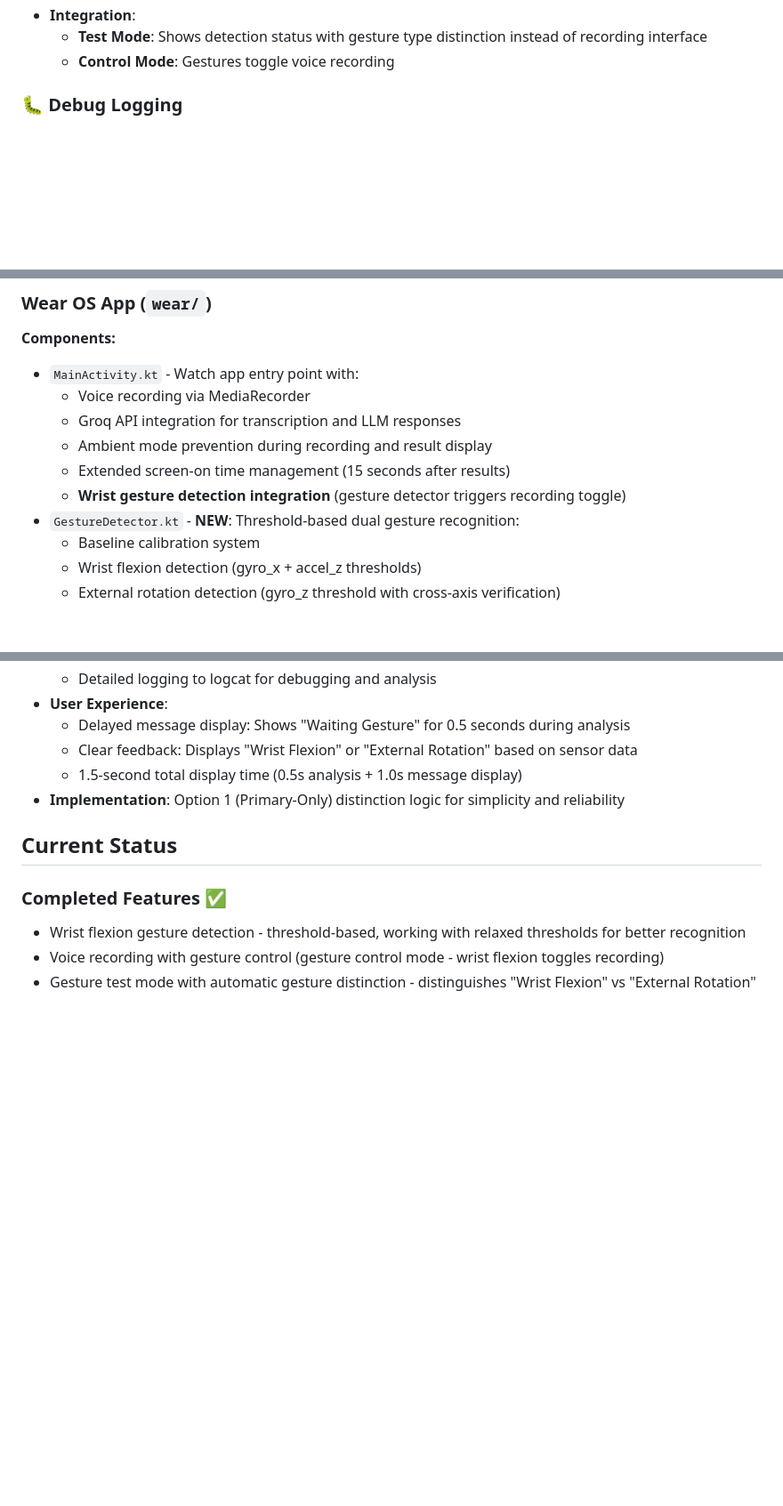
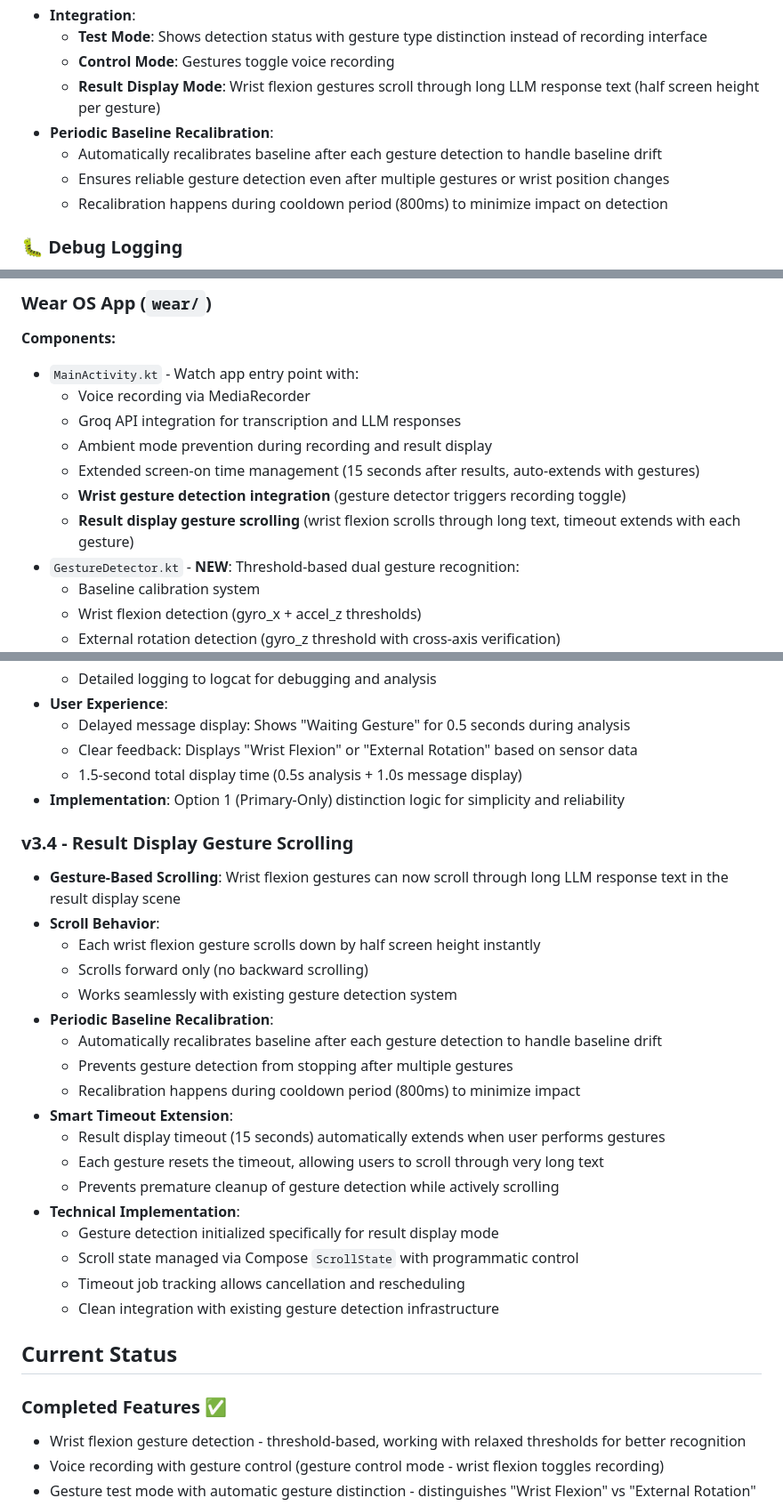
Before and after one commit to g150446/voice-harness-android, a Markdown page: README.md, 3 parts joined by grey strips. Shown at 89% size. GitHub-like rendering; blank space fills up the shorter version.

Commit message:
Add result display gesture scrolling feature
- Implement wrist flexion gesture scrolling for long LLM response text
- Each gesture scrolls by half screen height instantly
- Add periodic baseline recalibration after each gesture to handle drift
- Implement smart timeout extension - timeout resets with each gesture
- Update README with v3.4 feature documentation
- Move result display gesture control from future to completed features

```diff
--- a/README.md
+++ b/README.md
@@ -73,6 +74,11 @@ This project originated as **RingXwatch**, which was designed to control an AI v
 - **Integration**:
   - **Test Mode**: Shows detection status with gesture type distinction instead of recording interface
   - **Control Mode**: Gestures toggle voice recording
+  - **Result Display Mode**: Wrist flexion gestures scroll through long LLM response text (half screen height per gesture)
+- **Periodic Baseline Recalibration**:
+  - Automatically recalibrates baseline after each gesture detection to handle baseline drift
+  - Ensures reliable gesture detection even after multiple gestures or wrist position changes
+  - Recalibration happens during cooldown period (800ms) to minimize impact on detection
 
 ### 🐛 Debug Logging
 - Real-time debug messages displayed on screen
@@ -101,8 +107,9 @@ This project originated as **RingXwatch**, which was designed to control an AI v
   - Voice recording via MediaRecorder
   - Groq API integration for transcription and LLM responses
   - Ambient mode prevention during recording and result display
-  - Extended screen-on time management (15 seconds after results)
+  - Extended screen-on time management (15 seconds after results, auto-extends with gestures)
   - **Wrist gesture detection integration** (gesture detector triggers recording toggle)
+  - **Result display gesture scrolling** (wrist flexion scrolls through long text, timeout extends with each gesture)
 - `GestureDetector.kt` - **NEW**: Threshold-based dual gesture recognition:
   - Baseline calibration system
   - Wrist flexion detection (gyro_x + accel_z thresholds)
@@ -278,6 +286,26 @@ implementation(platform("androidx.compose:compose-bom:2024.04.01"))
   - 1.5-second total display time (0.5s analysis + 1.0s message display)
 - **Implementation**: Option 1 (Primary-Only) distinction logic for simplicity and reliability
 
+### v3.4 - Result Display Gesture Scrolling
+- **Gesture-Based Scrolling**: Wrist flexion gestures can now scroll through long LLM response text in the result display scene
+- **Scroll Behavior**:
+  - Each wrist flexion gesture scrolls down by half screen height instantly
+  - Scrolls forward only (no backward scrolling)
+  - Works seamlessly with existing gesture detection system
+- **Periodic Baseline Recalibration**:
+  - Automatically recalibrates baseline after each gesture detection to handle baseline drift
+  - Prevents gesture detection from stopping after multiple gestures
+  - Recalibration happens during cooldown period (800ms) to minimize impact
+- **Smart Timeout Extension**:
+  - Result display timeout (15 seconds) automatically extends when user performs gestures
+  - Each gesture resets the timeout, allowing users to scroll through very long text
+  - Prevents premature cleanup of gesture detection while actively scrolling
+- **Technical Implementation**:
+  - Gesture detection initialized specifically for result display mode
+  - Scroll state managed via Compose `ScrollState` with programmatic control
+  - Timeout job tracking allows cancellation and rescheduling
+  - Clean integration with existing gesture detection infrastructure
+
 ## Current Status
 
 ### Completed Features ✅
```
Also changed, not shown: other parts of README.md (+5 -5 lines).
